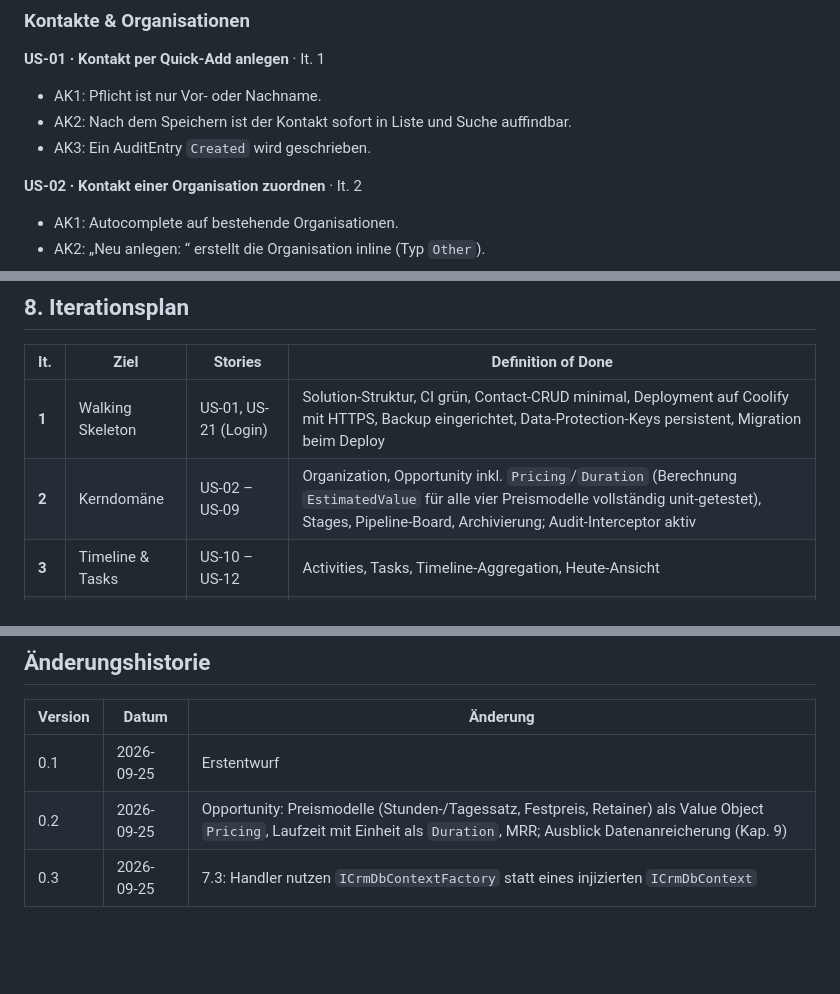
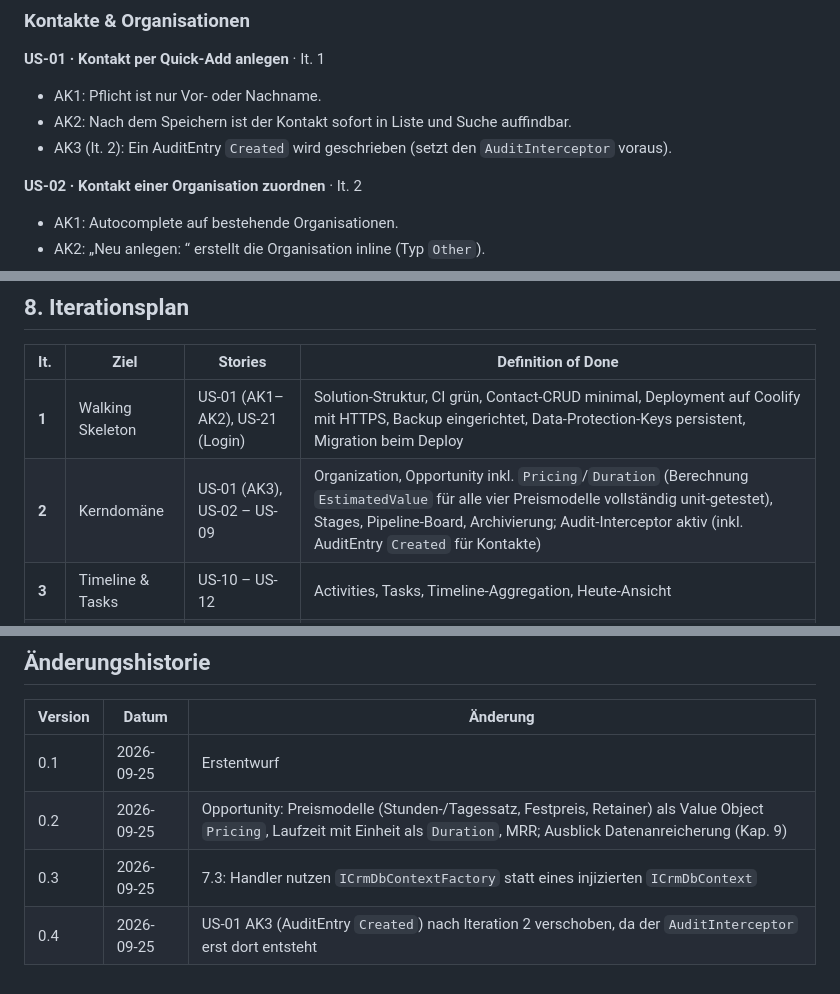
Before and after one commit to guido-altmann/solocrm, a Markdown page: docs/SPEC.md, 3 parts joined by grey strips. Rendered like a GitHub page; blank space fills up the shorter version.

Commit message:
docs(spec): move US-01 AK3 (audit entry) to iteration 2
The AuditInterceptor is introduced in iteration 2, so the Created audit
entry for contacts is delivered there.

Co-Authored-By: Claude Opus 5.5 <noreply@anthropic.com>

```diff
--- a/docs/SPEC.md
+++ b/docs/SPEC.md
@@ -266,7 +266,7 @@ Format: **US-xx** · Story · Akzeptanzkriterien (AK) · Iteration
 **US-01 · Kontakt per Quick-Add anlegen** · It. 1
 - AK1: Pflicht ist nur Vor- oder Nachname.
 - AK2: Nach dem Speichern ist der Kontakt sofort in Liste und Suche auffindbar.
-- AK3: Ein AuditEntry `Created` wird geschrieben.
+- AK3 (It. 2): Ein AuditEntry `Created` wird geschrieben (setzt den `AuditInterceptor` voraus).
 
 **US-02 · Kontakt einer Organisation zuordnen** · It. 2
 - AK1: Autocomplete auf bestehende Organisationen.
@@ -523,8 +523,8 @@ public static class CreateContact
 
 | It. | Ziel | Stories | Definition of Done |
 |---|---|---|---|
-| **1** | Walking Skeleton | US-01, US-21 (Login) | Solution-Struktur, CI grün, Contact-CRUD minimal, Deployment auf Coolify mit HTTPS, Backup eingerichtet, Data-Protection-Keys persistent, Migration beim Deploy |
-| **2** | Kerndomäne | US-02 – US-09 | Organization, Opportunity inkl. `Pricing`/`Duration` (Berechnung `EstimatedValue` für alle vier Preismodelle vollständig unit-getestet), Stages, Pipeline-Board, Archivierung; Audit-Interceptor aktiv |
+| **1** | Walking Skeleton | US-01 (AK1–AK2), US-21 (Login) | Solution-Struktur, CI grün, Contact-CRUD minimal, Deployment auf Coolify mit HTTPS, Backup eingerichtet, Data-Protection-Keys persistent, Migration beim Deploy |
+| **2** | Kerndomäne | US-01 (AK3), US-02 – US-09 | Organization, Opportunity inkl. `Pricing`/`Duration` (Berechnung `EstimatedValue` für alle vier Preismodelle vollständig unit-getestet), Stages, Pipeline-Board, Archivierung; Audit-Interceptor aktiv (inkl. AuditEntry `Created` für Kontakte) |
 | **3** | Timeline & Tasks | US-10 – US-12 | Activities, Tasks, Timeline-Aggregation, Heute-Ansicht |
 | **4** | Suche & Komfort | US-13 – US-15 | Command Palette, Inline-Editing, Tags, Tastenkürzel |
 | **5** | Integration | US-16 – US-18 | CSV-Import, REST-API + API-Keys, Outbox + Webhooks |
@@ -609,3 +609,4 @@ Bewusst **nicht** vorgesehen: Scraping von LinkedIn-Profilen, da das gegen die N
 | 0.1 | 2026-09-25 | Erstentwurf |
 | 0.2 | 2026-09-25 | Opportunity: Preismodelle (Stunden-/Tagessatz, Festpreis, Retainer) als Value Object `Pricing`, Laufzeit mit Einheit als `Duration`, MRR; Ausblick Datenanreicherung (Kap. 9) |
 | 0.3 | 2026-09-25 | 7.3: Handler nutzen `ICrmDbContextFactory` statt eines injizierten `ICrmDbContext` |
+| 0.4 | 2026-09-25 | US-01 AK3 (AuditEntry `Created`) nach Iteration 2 verschoben, da der `AuditInterceptor` erst dort entsteht |
```
